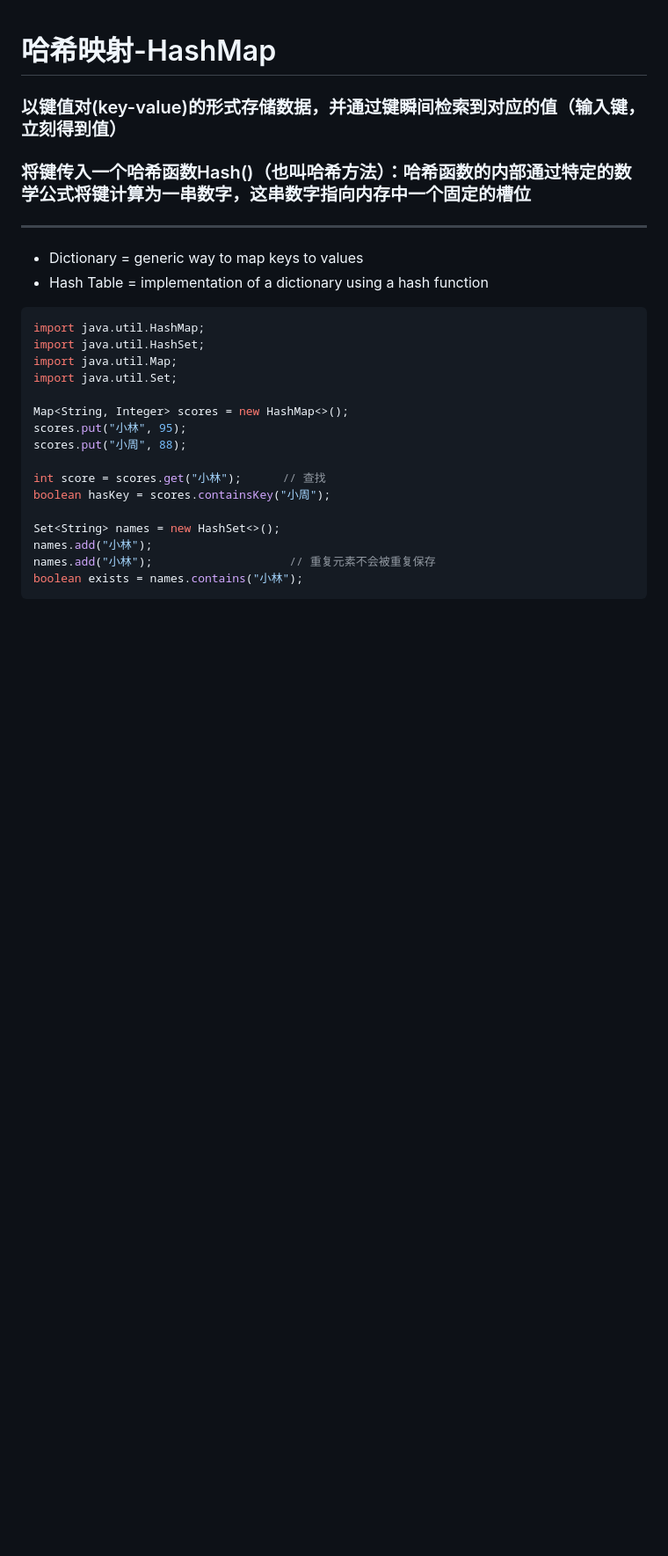
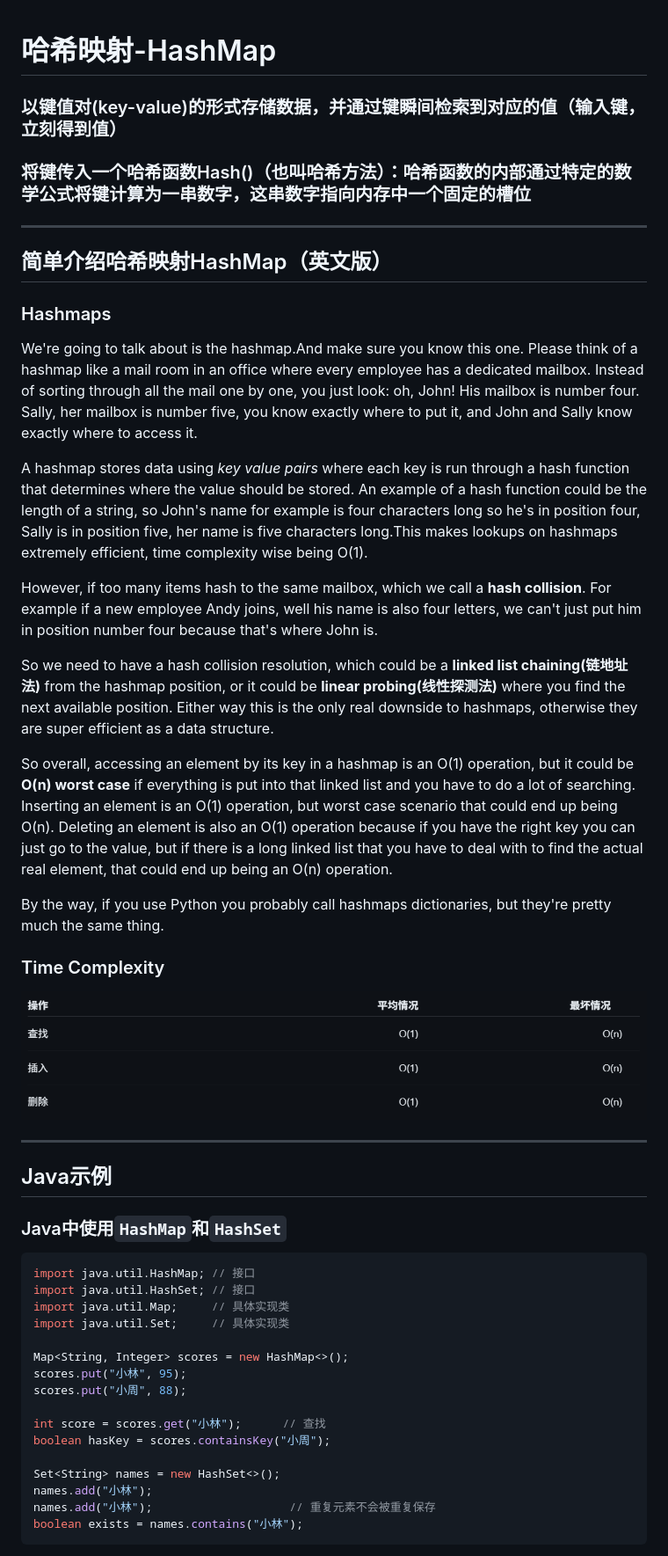
Before and after one commit to ElevenNie11/Awesome-DataStructure-Guide, a Markdown page: Hash/HashMap-Note.md, the part around one of its changes. Shown at 88% size. Rendered like a GitHub page; pictures changed too: Hash/time-complexity.png (added); blank space fills up the shorter version.

`````diff
--- a/Hash/HashMap-Note.md
+++ b/Hash/HashMap-Note.md
@@ -4,14 +4,35 @@
 
 ---
 
-- Dictionary = generic way to map keys to values
-- Hash Table = implementation of a dictionary using a hash function
+## 简单介绍哈希映射HashMap（英文版）
+### Hashmaps
+We're going to talk about is the hashmap.And make sure you know this one. Please think of a hashmap like a mail room in an office where every employee
+has a dedicated mailbox. Instead of sorting through all the mail one by one, you just look: oh, John! His mailbox is number four. Sally, her mailbox is number five, you know exactly where to put it, and John and Sally know exactly where to access it.
 
+A hashmap stores data using *key value pairs* where each key is run through a hash function that determines where the value should be stored. An example of a hash function could be the length of a string, so John's name for example is four characters long so he's in position four, Sally is in position five, her name is five characters long.This makes lookups on hashmaps extremely efficient, time complexity wise being O(1).
+
+However, if too many items hash to the same mailbox, which we call a **hash collision**. For example if a new employee Andy joins, well his name is also four letters, we can't just put him in position number four because that's where John is.
+
+So we need to have a hash collision resolution, which could be a **linked list chaining(链地址法)** from the hashmap position, or it could be **linear probing(线性探测法)** where you find the next available position. Either way this is the only real downside to hashmaps, otherwise they are super efficient as a data structure.
+
+So overall, accessing an element by its key in a hashmap is an O(1) operation, but it could be **O(n) worst case** if everything is put into that linked list and you have to do a lot of searching. Inserting an element is an O(1) operation, but worst case scenario that could end up being O(n).
+Deleting an element is also an O(1) operation because if you have the right key you can just go to the value, but if there is a long linked list that you have to deal with to find the actual real element, that could end up being an O(n) operation.
+
+By the way, if you use Python you probably call hashmaps dictionaries, but they're pretty much the same thing.
+
+### Time Complexity
+![alt text](time-complexity.png)
+
+---
+
+## Java示例
+
+### Java中使用`HashMap`和`HashSet`
 ````java
-import java.util.HashMap;
-import java.util.HashSet;
-import java.util.Map;
-import java.util.Set;
+import java.util.HashMap; // 接口
+import java.util.HashSet; // 接口
+import java.util.Map;     // 具体实现类
+import java.util.Set;     // 具体实现类
 
 Map<String, Integer> scores = new HashMap<>();
 scores.put("小林", 95);
`````
Also changed, not shown: other parts of Hash/HashMap-Note.md (+36 -0 lines).
